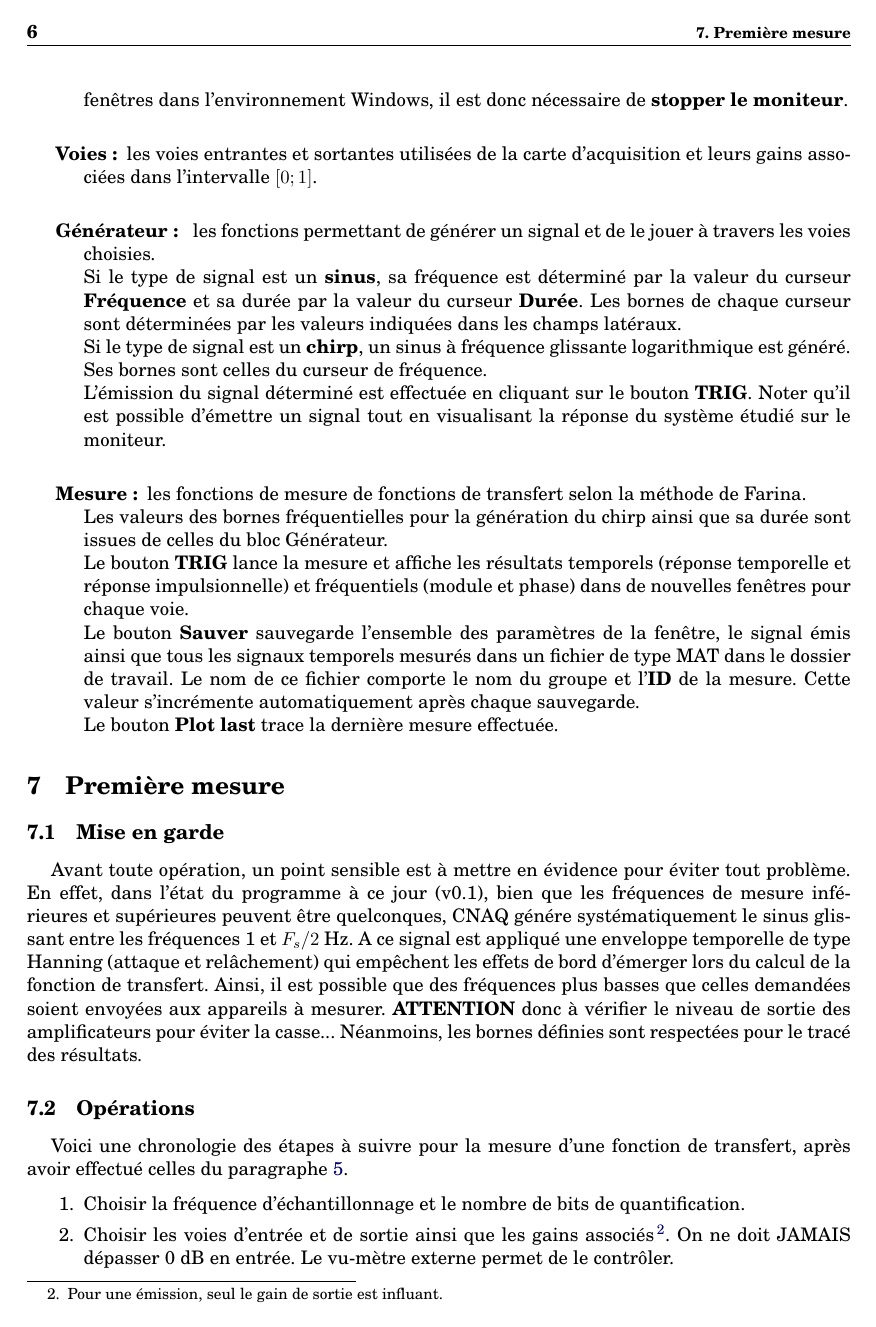
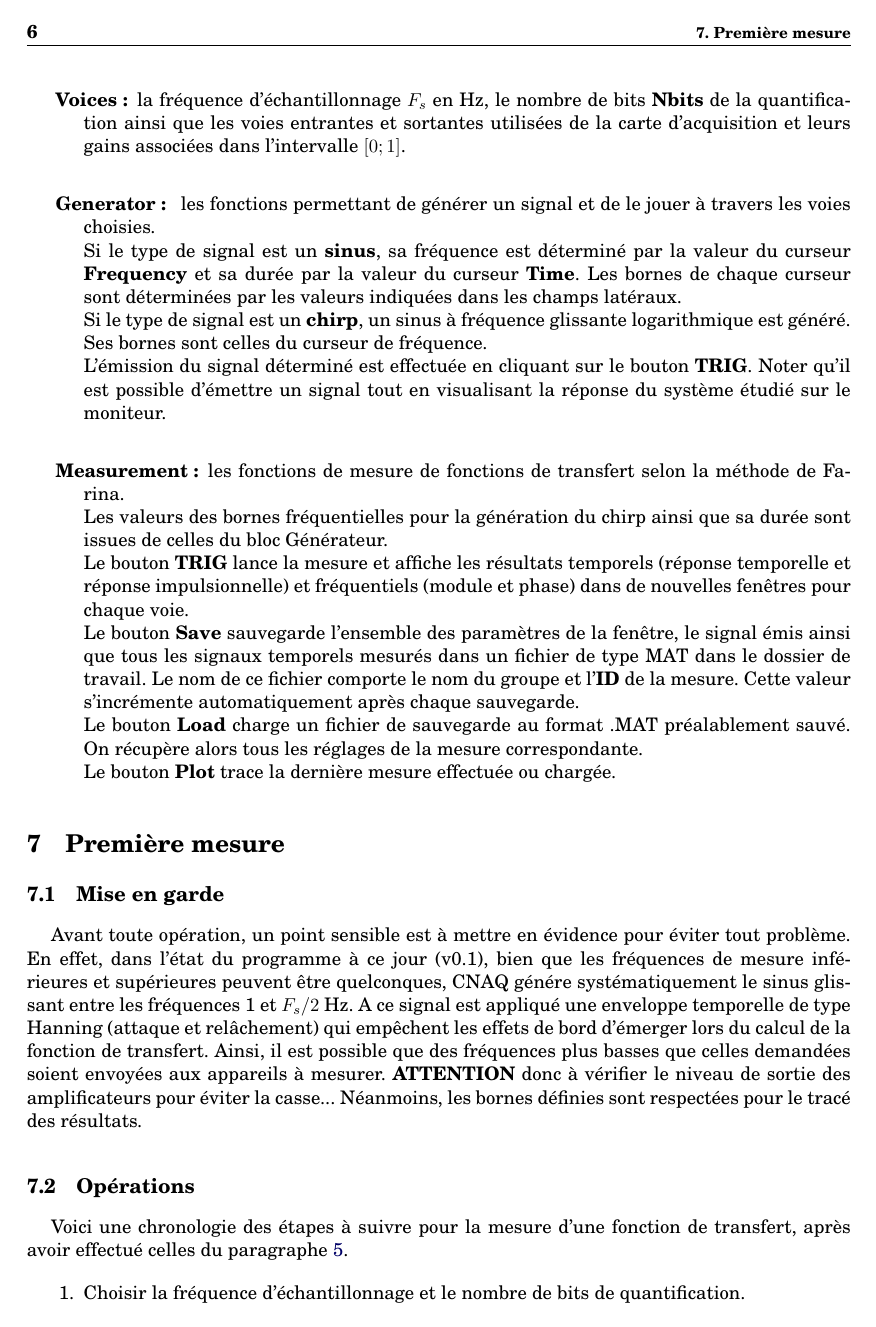
Before and after one commit to yomguy/CNAQ, a LaTeX document (doc/latex/Manuel_CNAQ.tex): page 6 of 9. Compiled offline with pdfLaTeX; the source files are stored in an older character set and shown here as Unicode; a LaTeX package or settings file that is missing is left out.

Commit message:
* Fix new function name in the DOC
git-svn-id: http://svn.parisson.org/svn/CNAQ/trunk@155 5fc3e0e6-29bc-4d03-b52b-c088cb822bde

```diff
--- a/doc/latex/Manuel_CNAQ.tex
+++ b/doc/latex/Manuel_CNAQ.tex
@@ -15,7 +15,7 @@
 	\vspace{4mm}
     \rule{17cm}{1mm}\\
     \large{\today\\}
-    \large{Version 0.1}\\
+    \large{Version 0.2}\\
 	\vspace{3cm}
     \end{flushright}
  	\begin{figure}[h]
@@ -192,17 +192,18 @@ L'interface graphique de CNAQ comporte 6 blocs principaux dont voici les descrip
  \textbf{Remarque :} les fonctions d'affichage de Matlab imposent une priorité maximale de l'affichage de CNAQ lorsque le moniteur est enclenché. Pour pouvoir intervenir sur d'autres fenêtres dans l'environnement Windows, il est donc nécessaire de \textbf{stopper le moniteur}.\\
 
- \item[Voies :] les voies entrantes et sortantes utilisées de la carte d'acquisition et leurs gains associées dans l'intervalle $[0;1]$.\\
+ \item[Voices :] la fréquence d'échantillonnage \textbf{$F_s$} en Hz, le nombre de bits \textbf{Nbits} de la quantification ainsi que les voies entrantes et sortantes utilisées de la carte d'acquisition et leurs gains associées dans l'intervalle $[0;1]$.\\
 
- \item[Générateur : ] les fonctions permettant de générer un signal et de le jouer à travers les voies choisies.\\
-	Si le type de signal est un \textbf{sinus}, sa fréquence est déterminé par la valeur du curseur \textbf{Fréquence} et sa durée par la valeur du curseur \textbf{Durée}. Les bornes de chaque curseur sont déterminées par les valeurs indiquées dans les champs latéraux.\\
+ \item[Generator : ] les fonctions permettant de générer un signal et de le jouer à travers les voies choisies.\\
+	Si le type de signal est un \textbf{sinus}, sa fréquence est déterminé par la valeur du curseur \textbf{Frequency} et sa durée par la valeur du curseur \textbf{Time}. Les bornes de chaque curseur sont déterminées par les valeurs indiquées dans les champs latéraux.\\
 	Si le type de signal est un \textbf{chirp}, un sinus à fréquence glissante logarithmique est généré. Ses bornes sont celles du curseur de fréquence.\\
 	L'émission du signal déterminé est effectuée en cliquant sur le bouton \textbf{TRIG}. Noter qu'il est possible d'émettre un signal tout en visualisant la réponse du système étudié sur le moniteur.\\
 
- \item[Mesure :] les fonctions de mesure de fonctions de transfert selon la méthode de Farina.\\
+ \item[Measurement :] les fonctions de mesure de fonctions de transfert selon la méthode de Farina.\\
 	Les valeurs des bornes fréquentielles pour la génération du chirp ainsi que sa durée sont issues de celles du bloc Générateur.\\
 	Le bouton \textbf{TRIG} lance la mesure et affiche les résultats temporels (réponse temporelle et réponse impulsionnelle) et fréquentiels (module et phase) dans de nouvelles fenêtres pour chaque voie.\\
-	Le bouton \textbf{Sauver} sauvegarde l'ensemble des paramètres de la fenêtre, le signal émis ainsi que tous les signaux temporels mesurés dans un fichier de type MAT dans le dossier de travail. Le nom de ce fichier comporte le nom du groupe et l'\textbf{ID} de la mesure. Cette valeur s'incrémente automatiquement après chaque sauvegarde.\\
-	Le bouton \textbf{Plot last} trace la dernière mesure effectuée.
+	Le bouton \textbf{Save} sauvegarde l'ensemble des paramètres de la fenêtre, le signal émis ainsi que tous les signaux temporels mesurés dans un fichier de type MAT dans le dossier de travail. Le nom de ce fichier comporte le nom du groupe et l'\textbf{ID} de la mesure. Cette valeur s'incrémente automatiquement après chaque sauvegarde.\\
+    Le bouton \textbf{Load} charge un fichier de sauvegarde au format .MAT préalablement sauvé. On récupère alors tous les réglages de la mesure correspondante.\\
+	Le bouton \textbf{Plot} trace la dernière mesure effectuée ou chargée.
 \end{description}
 
 
```
Also changed, not shown: doc/latex/Manuel_CNAQ.pdf, doc/latex/Manuel_CNAQ.tex (14 more changed lines), 2 other files.
